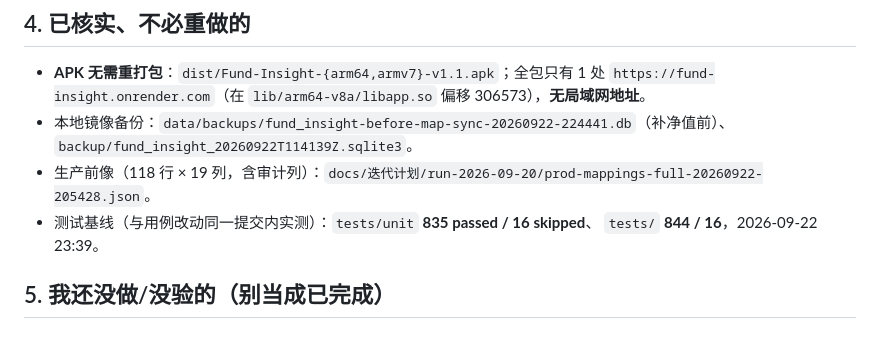
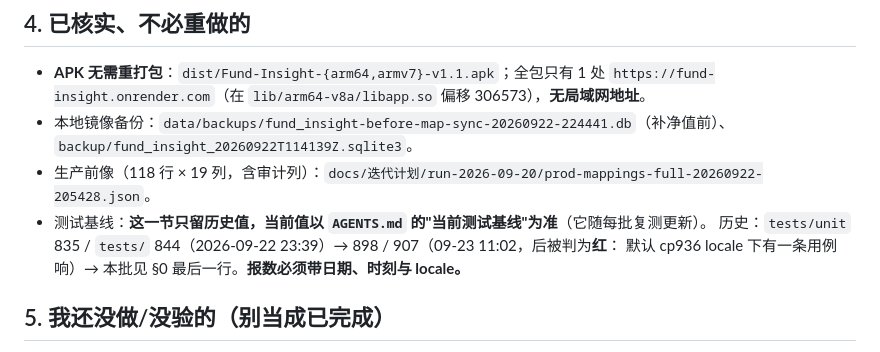
Before and after one commit to Lwb1397111398/fund-insight, a Markdown page: docs/迭代计划/S6-上线前检查单.md, the part around the change. Drawn GitHub-style.

Commit message:
docs: S6 检查单 §4 的测试基线改为只留历史值并指向 AGENTS 当前值，报数须带日期时刻与 locale

```diff
--- a/docs/迭代计划/S6-上线前检查单.md
+++ b/docs/迭代计划/S6-上线前检查单.md
@@ -140,8 +140,9 @@ PYTHONIOENCODING=utf-8 python scripts/triage_unverifiable_predictions.py
 - 本地镜像备份：`data/backups/fund_insight-before-map-sync-20260922-224441.db`（补净值前）、
   `backup/fund_insight_20260922T114139Z.sqlite3`。
 - 生产前像（118 行 × 19 列，含审计列）：`docs/迭代计划/run-2026-09-20/prod-mappings-full-20260922-205428.json`。
-- 测试基线（与用例改动同一提交内实测）：`tests/unit` **835 passed / 16 skipped**、
-  `tests/` **844 / 16**，2026-09-22 23:39。
+- 测试基线：**这一节只留历史值，当前值以 `AGENTS.md` 的"当前测试基线"为准**（它随每批复测更新）。
+  历史：`tests/unit` 835 / `tests/` 844（2026-09-22 23:39）→ 898 / 907（09-23 11:02，后被判为**红**：
+  默认 cp936 locale 下有一条用例响）→ 本批见 §0 最后一行。**报数必须带日期、时刻与 locale。**
 
 ## 5. 我还没做/没验的（别当成已完成）
 
```
